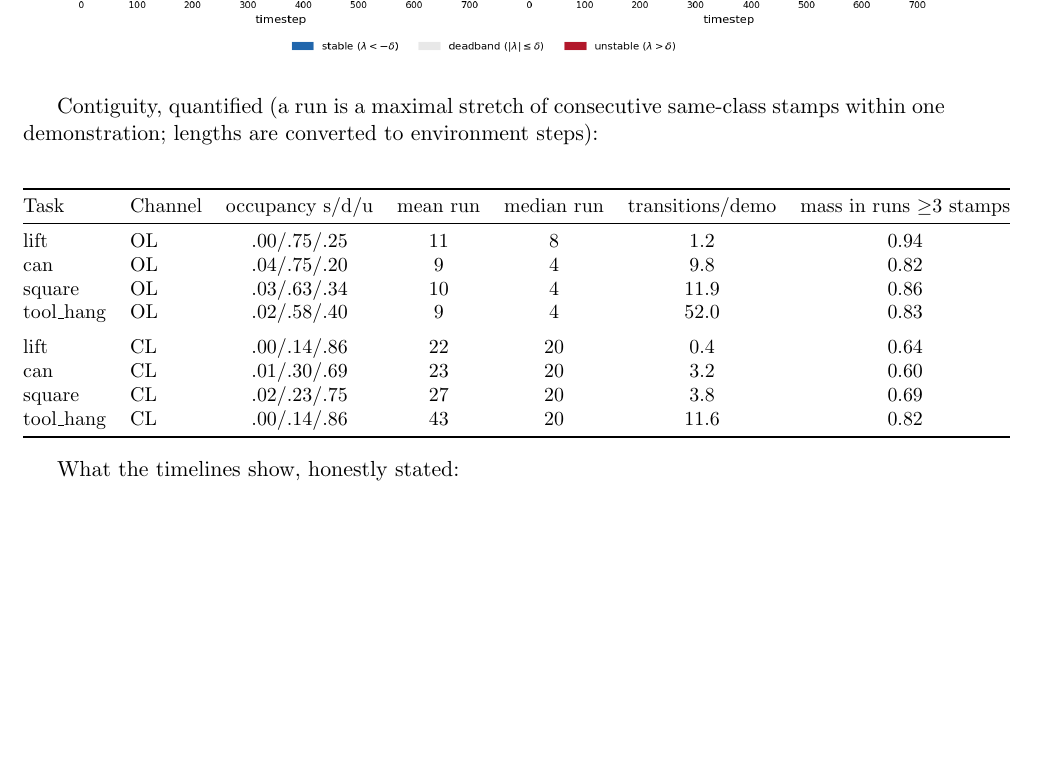
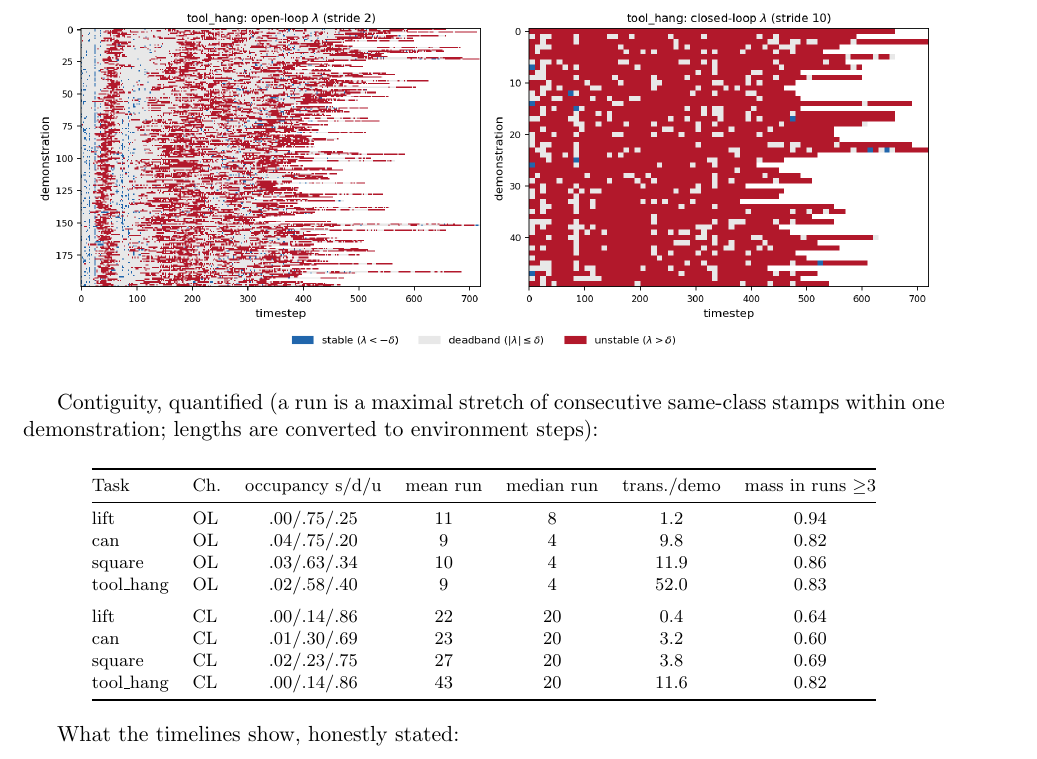
Before and after one commit to aryangoyal7/long-horizon-oracle, a LaTeX paper (label_report_latex/main.tex): part of page 18 of 23, cut so that both start at the same text, the shorter picture padded with empty space. Compiled offline with pdfLaTeX.

Commit message:
Label report: fit the band-statistics table within the margin
Co-Authored-By: Claude Fable 5 <noreply@anthropic.com>
Claude-Session: https://claude.ai/code/session_01MXnvKgFkmvV9Z5FjKZ9LN4

```diff
--- a/label_report_latex/main.tex
+++ b/label_report_latex/main.tex
@@ -844,11 +844,11 @@ Contiguity, quantified (a run is a maximal stretch of consecutive same-class
 stamps within one demonstration; lengths are converted to environment steps):
 
 \begin{center}
-\small
+\footnotesize
 \begin{tabular}{@{}llccccc@{}}
 \toprule
-Task & Channel & occupancy s/d/u & mean run & median run &
-transitions/demo & mass in runs $\geq$3 stamps \\
+Task & Ch. & occupancy s/d/u & mean run & median run &
+trans./demo & mass in runs $\geq$3 \\
 \midrule
 lift       & OL & .00/.75/.25 & 11 & 8  & 1.2  & 0.94 \\
 can        & OL & .04/.75/.20 & 9  & 4  & 9.8  & 0.82 \\
```
Also changed, not shown: label_report_latex/main.pdf.
